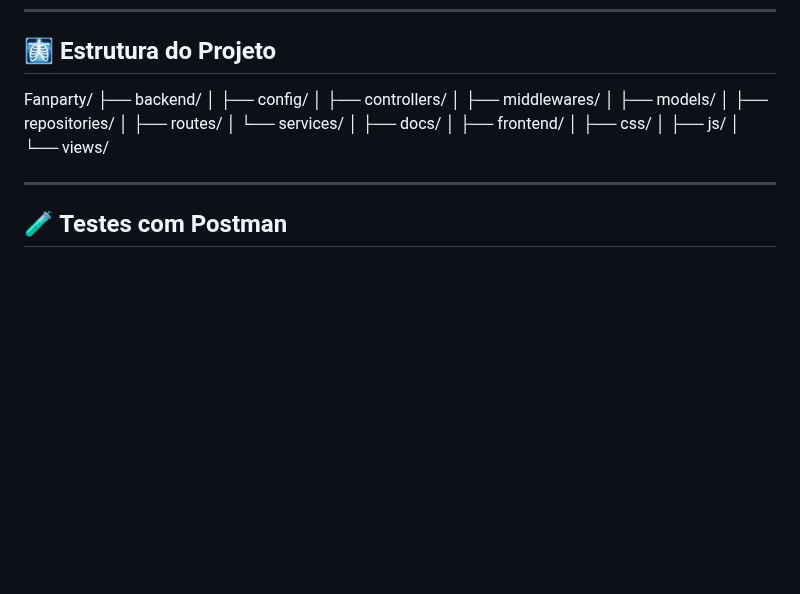
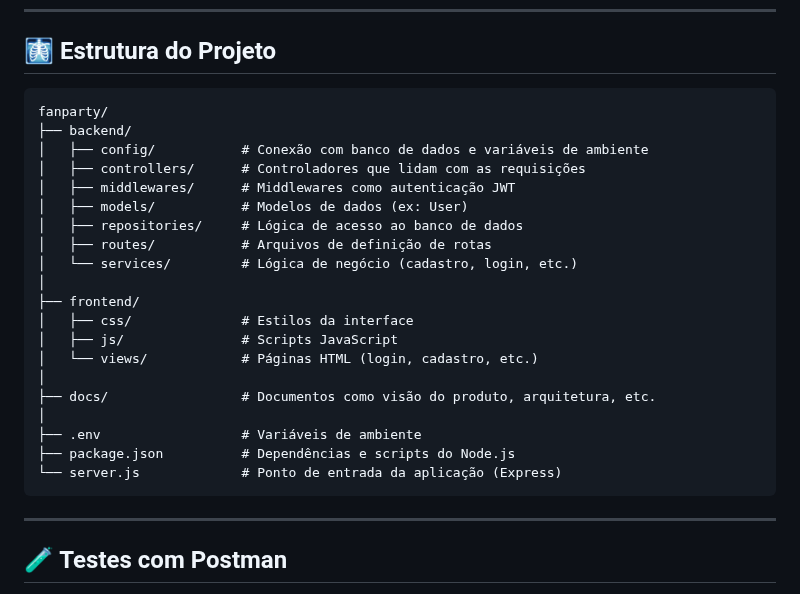
Before and after one commit to kaioviniciuscb/FanParty, a Markdown page: README.md, the part around the change. Drawn GitHub-style; blank space fills up the shorter version.

````diff
--- a/README.md
+++ b/README.md
@@ -115,22 +115,28 @@ http://localhost:3000
 
 ## 🩻 Estrutura do Projeto
 
-Fanparty/
-  ├── backend/
-  │   ├── config/
-  │   ├── controllers/
-  │   ├── middlewares/
-  │   ├── models/
-  │   ├── repositories/
-  │   ├── routes/
-  │   └── services/
-  │
-  ├── docs/
-  │
-  ├── frontend/
-  │   ├── css/
-  │   ├── js/
-  │   └── views/
+```
+fanparty/
+├── backend/
+│   ├── config/           # Conexão com banco de dados e variáveis de ambiente
+│   ├── controllers/      # Controladores que lidam com as requisições
+│   ├── middlewares/      # Middlewares como autenticação JWT
+│   ├── models/           # Modelos de dados (ex: User)
+│   ├── repositories/     # Lógica de acesso ao banco de dados
+│   ├── routes/           # Arquivos de definição de rotas
+│   └── services/         # Lógica de negócio (cadastro, login, etc.)
+│
+├── frontend/
+│   ├── css/              # Estilos da interface
+│   ├── js/               # Scripts JavaScript
+│   └── views/            # Páginas HTML (login, cadastro, etc.)
+│
+├── docs/                 # Documentos como visão do produto, arquitetura, etc.
+│
+├── .env                  # Variáveis de ambiente
+├── package.json          # Dependências e scripts do Node.js
+└── server.js             # Ponto de entrada da aplicação (Express)
+```
 
 ---
 
````
